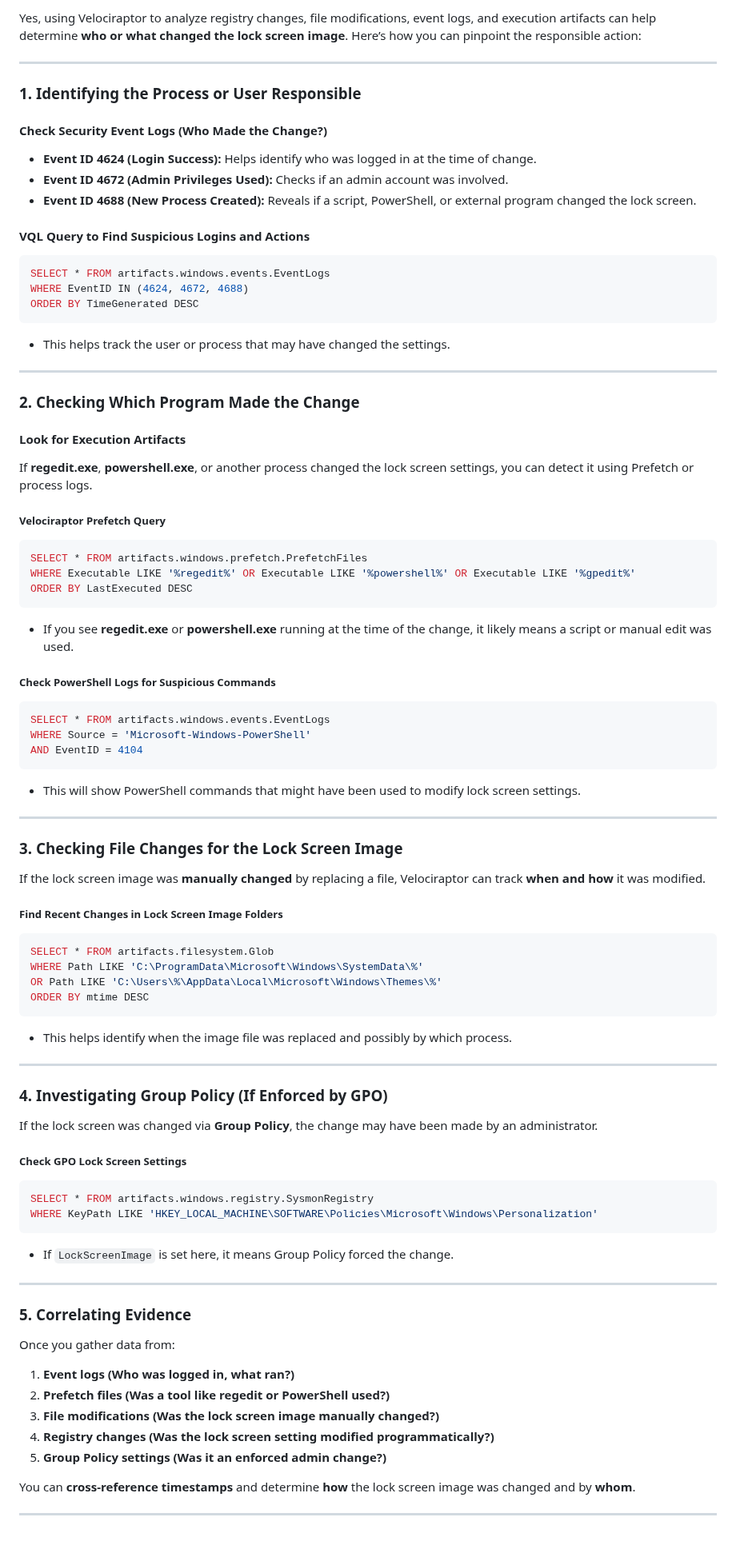
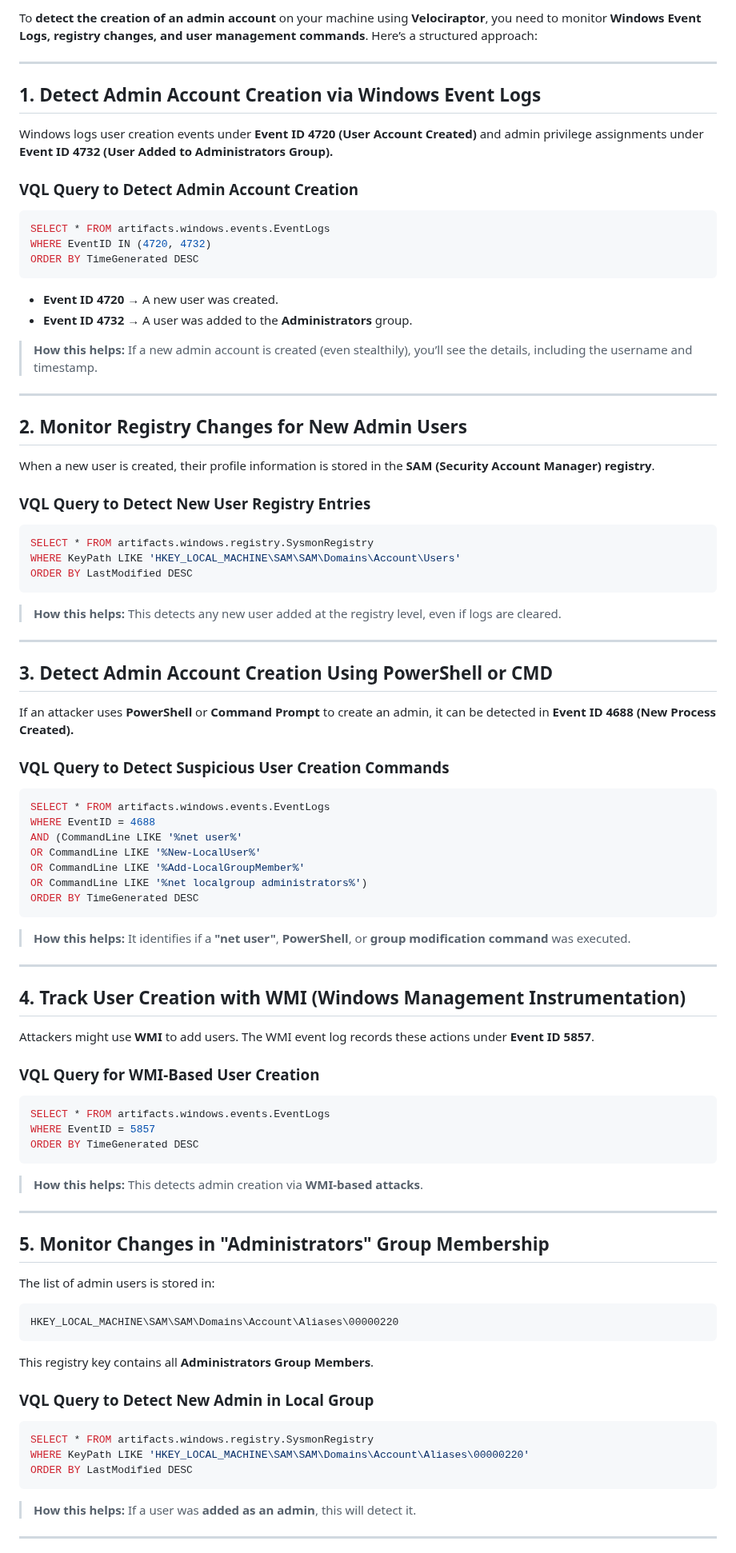
Before and after one commit to dvirItcher/433project, a Markdown page: README.md, the part around one of its changes. Shown at 80% size. Drawn GitHub-style.

````diff
--- a/README.md
+++ b/README.md
@@ -1,80 +1,81 @@
-Yes, using Velociraptor to analyze registry changes, file modifications, event logs, and execution artifacts can help determine **who or what changed the lock screen image**. Here’s how you can pinpoint the responsible action:
+To **detect the creation of an admin account** on your machine using **Velociraptor**, you need to monitor **Windows Event Logs, registry changes, and user management commands**. Here’s a structured approach:
 
 ---
 
-### **1. Identifying the Process or User Responsible**
-#### **Check Security Event Logs (Who Made the Change?)**
-- **Event ID 4624 (Login Success):** Helps identify who was logged in at the time of change.
-- **Event ID 4672 (Admin Privileges Used):** Checks if an admin account was involved.
-- **Event ID 4688 (New Process Created):** Reveals if a script, PowerShell, or external program changed the lock screen.
+## **1. Detect Admin Account Creation via Windows Event Logs**
+Windows logs user creation events under **Event ID 4720 (User Account Created)** and admin privilege assignments under **Event ID 4732 (User Added to Administrators Group).**
 
-#### **VQL Query to Find Suspicious Logins and Actions**
+### **VQL Query to Detect Admin Account Creation**
 ```sql
 SELECT * FROM artifacts.windows.events.EventLogs
-WHERE EventID IN (4624, 4672, 4688)
+WHERE EventID IN (4720, 4732)
 ORDER BY TimeGenerated DESC
 ```
-- This helps track the user or process that may have changed the settings.
+- **Event ID 4720** → A new user was created.
+- **Event ID 4732** → A user was added to the **Administrators** group.
+
+> **How this helps:** If a new admin account is created (even stealthily), you’ll see the details, including the username and timestamp.
 
 ---
 
-### **2. Checking Which Program Made the Change**
-#### **Look for Execution Artifacts**
-If **regedit.exe**, **powershell.exe**, or another process changed the lock screen settings, you can detect it using Prefetch or process logs.
+## **2. Monitor Registry Changes for New Admin Users**
+When a new user is created, their profile information is stored in the **SAM (Security Account Manager) registry**.
 
-##### **Velociraptor Prefetch Query**
+### **VQL Query to Detect New User Registry Entries**
 ```sql
-SELECT * FROM artifacts.windows.prefetch.PrefetchFiles
-WHERE Executable LIKE '%regedit%' OR Executable LIKE '%powershell%' OR Executable LIKE '%gpedit%'
-ORDER BY LastExecuted DESC
+SELECT * FROM artifacts.windows.registry.SysmonRegistry
+WHERE KeyPath LIKE 'HKEY_LOCAL_MACHINE\SAM\SAM\Domains\Account\Users'
+ORDER BY LastModified DESC
 ```
-- If you see **regedit.exe** or **powershell.exe** running at the time of the change, it likely means a script or manual edit was used.
-
-##### **Check PowerShell Logs for Suspicious Commands**
-```sql
-SELECT * FROM artifacts.windows.events.EventLogs
-WHERE Source = 'Microsoft-Windows-PowerShell'
-AND EventID = 4104
-```
-- This will show PowerShell commands that might have been used to modify lock screen settings.
+> **How this helps:** This detects any new user added at the registry level, even if logs are cleared.
 
 ---
 
-### **3. Checking File Changes for the Lock Screen Image**
-If the lock screen image was **manually changed** by replacing a file, Velociraptor can track **when and how** it was modified.
+## **3. Detect Admin Account Creation Using PowerShell or CMD**
+If an attacker uses **PowerShell** or **Command Prompt** to create an admin, it can be detected in **Event ID 4688 (New Process Created).**
 
-##### **Find Recent Changes in Lock Screen Image Folders**
+### **VQL Query to Detect Suspicious User Creation Commands**
 ```sql
-SELECT * FROM artifacts.filesystem.Glob
-WHERE Path LIKE 'C:\ProgramData\Microsoft\Windows\SystemData\%'
-OR Path LIKE 'C:\Users\%\AppData\Local\Microsoft\Windows\Themes\%'
-ORDER BY mtime DESC
+SELECT * FROM artifacts.windows.events.EventLogs
+WHERE EventID = 4688
+AND (CommandLine LIKE '%net user%'
+OR CommandLine LIKE '%New-LocalUser%'
+OR CommandLine LIKE '%Add-LocalGroupMember%'
+OR CommandLine LIKE '%net localgroup administrators%')
+ORDER BY TimeGenerated DESC
 ```
-- This helps identify when the image file was replaced and possibly by which process.
+> **How this helps:** It identifies if a **"net user"**, **PowerShell**, or **group modification command** was executed.
 
 ---
 
-### **4. Investigating Group Policy (If Enforced by GPO)**
-If the lock screen was changed via **Group Policy**, the change may have been made by an administrator.
+## **4. Track User Creation with WMI (Windows Management Instrumentation)**
+Attackers might use **WMI** to add users. The WMI event log records these actions under **Event ID 5857**.
 
-##### **Check GPO Lock Screen Settings**
+### **VQL Query for WMI-Based User Creation**
 ```sql
-SELECT * FROM artifacts.windows.registry.SysmonRegistry
-WHERE KeyPath LIKE 'HKEY_LOCAL_MACHINE\SOFTWARE\Policies\Microsoft\Windows\Personalization'
+SELECT * FROM artifacts.windows.events.EventLogs
+WHERE EventID = 5857
+ORDER BY TimeGenerated DESC
 ```
-- If `LockScreenImage` is set here, it means Group Policy forced the change.
+> **How this helps:** This detects admin creation via **WMI-based attacks**.
 
 ---
 
-### **5. Correlating Evidence**
-Once you gather data from:
-1. **Event logs (Who was logged in, what ran?)**
-2. **Prefetch files (Was a tool like regedit or PowerShell used?)**
-3. **File modifications (Was the lock screen image manually changed?)**
-4. **Registry changes (Was the lock screen setting modified programmatically?)**
-5. **Group Policy settings (Was it an enforced admin change?)**
+## **5. Monitor Changes in "Administrators" Group Membership**
+The list of admin users is stored in:
 
-You can **cross-reference timestamps** and determine **how** the lock screen image was changed and by **whom**.
+```
+HKEY_LOCAL_MACHINE\SAM\SAM\Domains\Account\Aliases\00000220
+```
+This registry key contains all **Administrators Group Members**.
+
+### **VQL Query to Detect New Admin in Local Group**
+```sql
+SELECT * FROM artifacts.windows.registry.SysmonRegistry
+WHERE KeyPath LIKE 'HKEY_LOCAL_MACHINE\SAM\SAM\Domains\Account\Aliases\00000220'
+ORDER BY LastModified DESC
+```
+> **How this helps:** If a user was **added as an admin**, this will detect it.
 
 ---
 
````
Also changed, not shown: other parts of README.md (+17 -6 lines).
